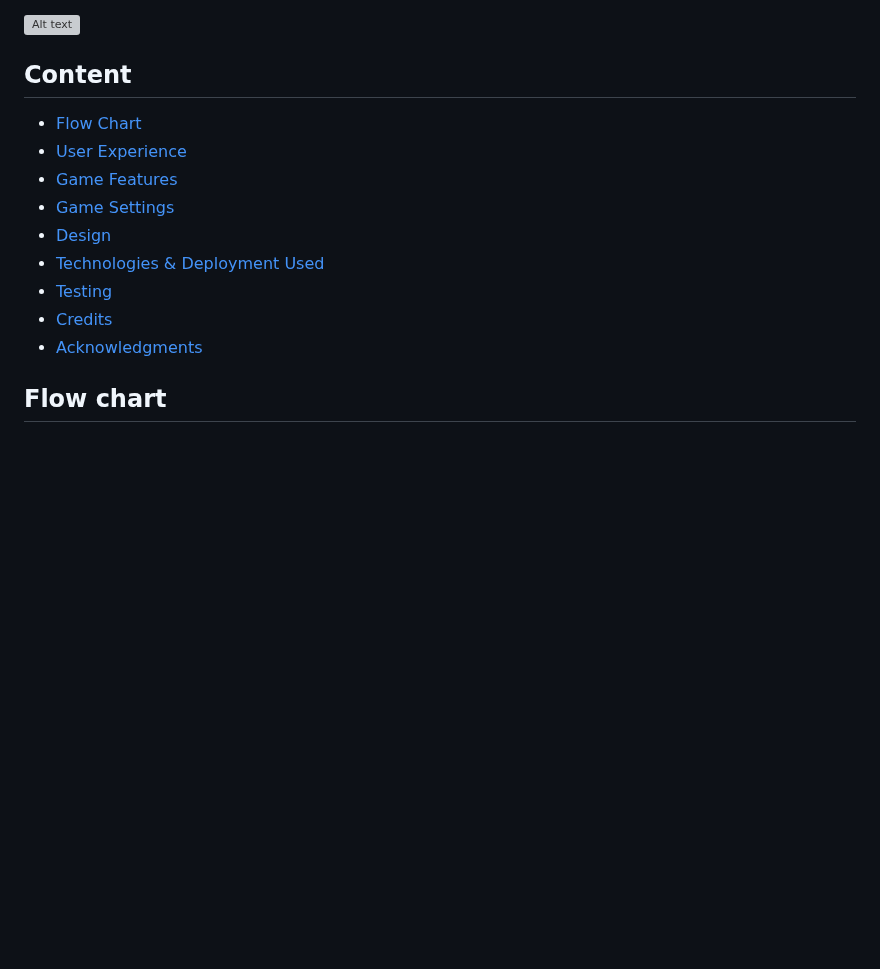
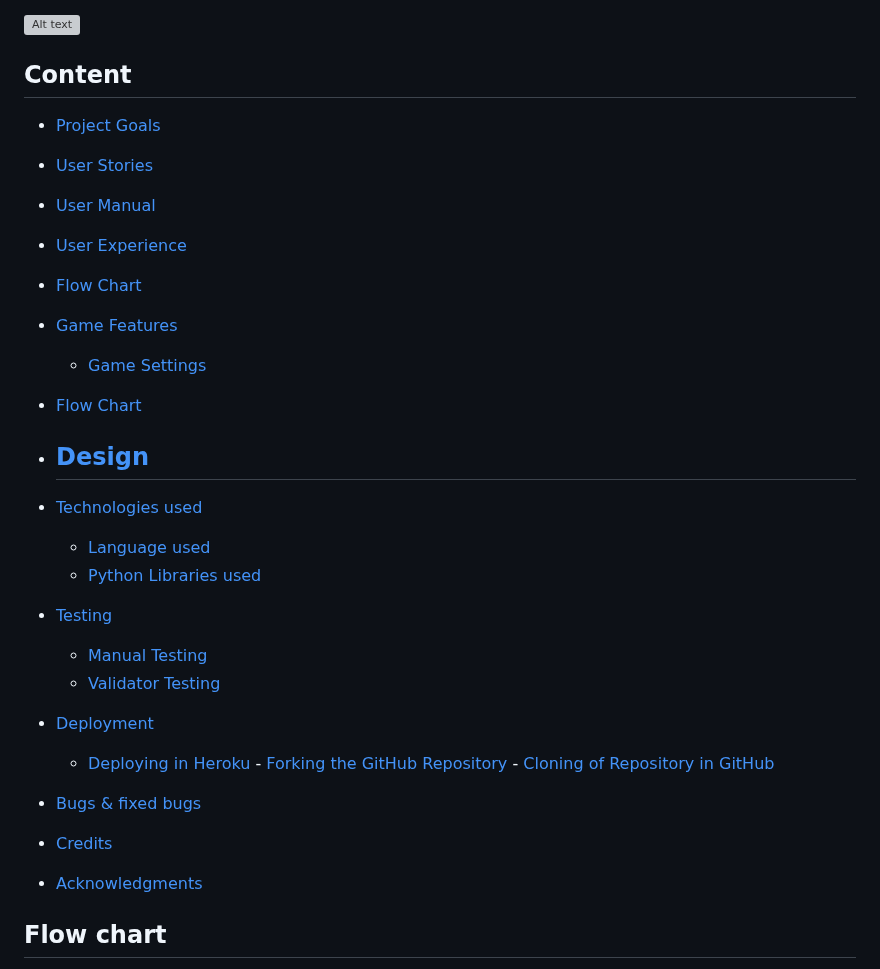
Before and after one commit to Moonchichiii/battleship_project3, a Markdown page: README.md, the part around the change. Rendered like a GitHub page; blank space fills up the shorter version; grey boxes are pictures that could not be loaded.

Commit message:
README: Reorganized content more clear.

```diff
--- a/README.md
+++ b/README.md
@@ -17,14 +17,49 @@
 
 
 
+* [Project Goals](#project-goals)
+
+
+* [User Stories](#user-stories)
+* [User Manual](#user-manual)
+
+
+* [User Experience](#user-experience)
+
 * [Flow Chart](#flow-chart)
-* [User Experience](#user-experience)
+
+
+
 * [Game Features](#game-features)
-* [Game Settings](#game-settings)
+    - [Game Settings](#game-settings)
+
+
+
+* [Flow Chart](#flow-chart)
+
 * [Design](#design)
-* [Technologies & Deployment Used](#technologies--deployment-used)
+    -
+
+* [Technologies used](#technologies--deployment-used)
+    - [Language used](#language-used)
+    - [Python Libraries used](#python-libraries-used)
+
+
+
 * [Testing](#testing)
+    - [Manual Testing](#manual-testing)
+    - [Validator Testing](#validator-testing)
+
+
+* [Deployment](#deployment)
+     - [Deploying in Heroku](#deploying-the-website-in-heroku)
+      - [Forking the GitHub Repository](#forking-the-github-repository)
+      - [Cloning of Repository in GitHub](#cloning-the-repository-in-github)
+
+* [Bugs & fixed bugs](#)
+
 * [Credits](#credits)
+
 * [Acknowledgments](#acknowledgments)
 
 
```
